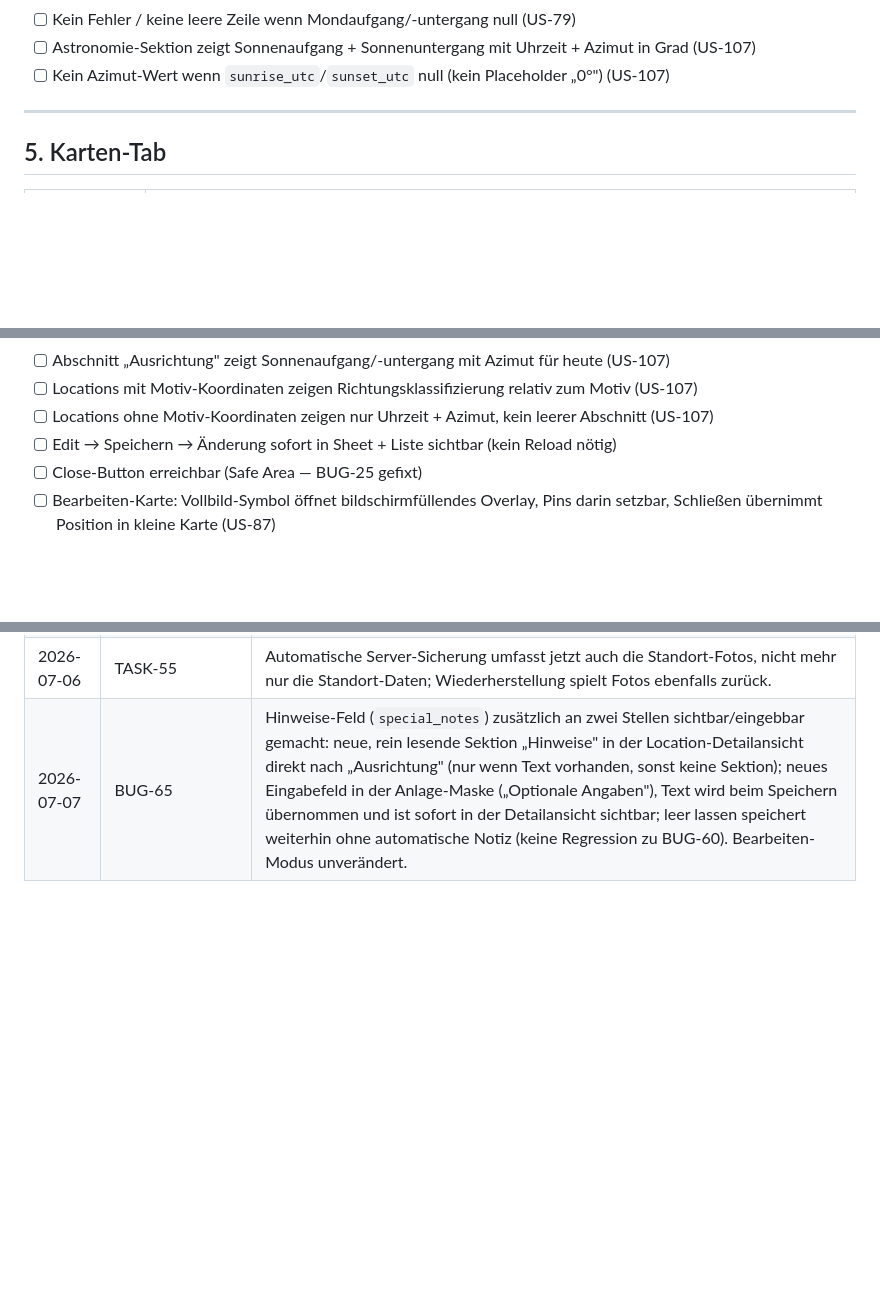
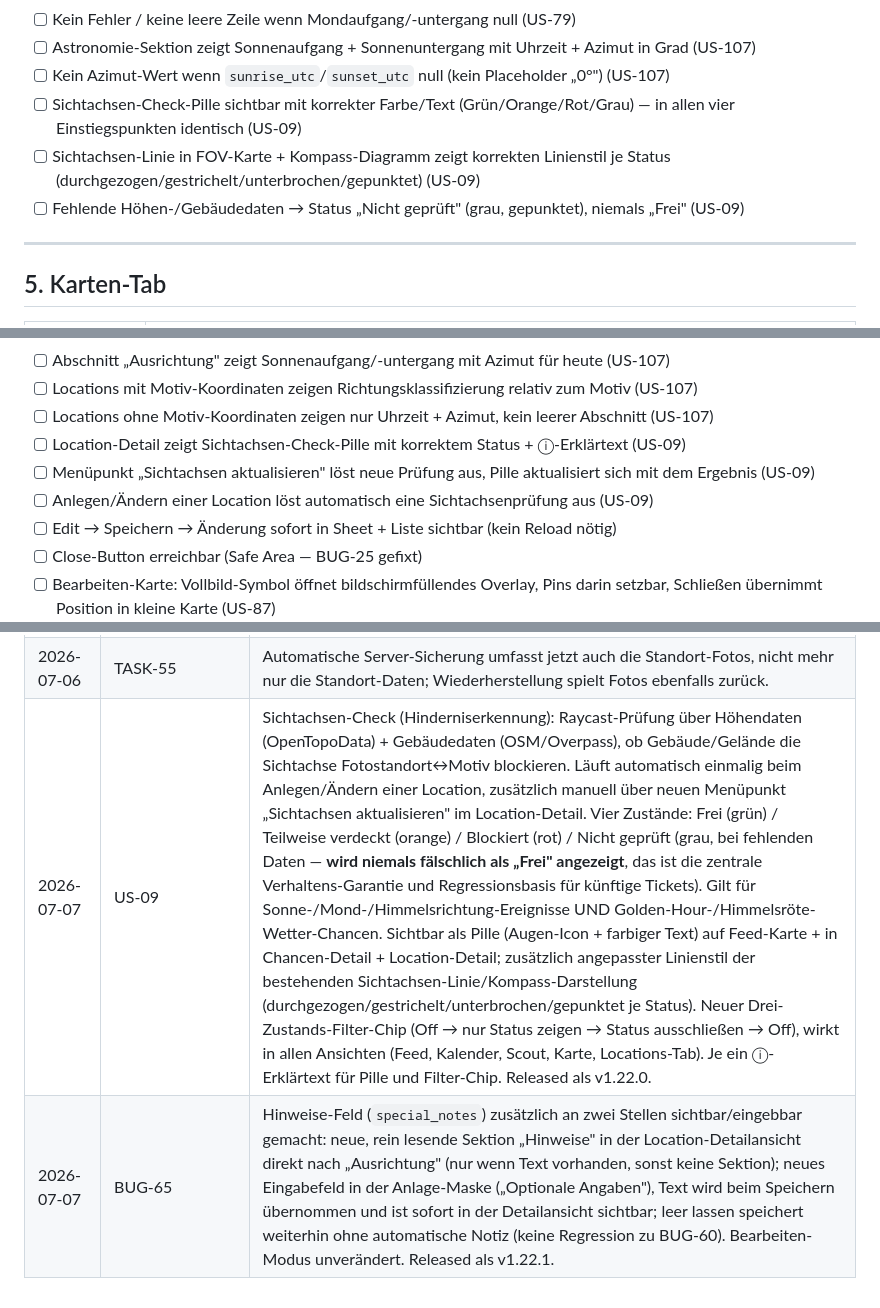
Before and after one commit to stephanschumann/fotoalert, a Markdown page: FotoAlert/PRODUCT.md, 3 parts joined by grey strips. Drawn GitHub-style; blank space fills up the shorter version.

```diff
--- a/FotoAlert/PRODUCT.md
+++ b/FotoAlert/PRODUCT.md
@@ -201,6 +211,9 @@ Gilt für alle Einstiegspunkte: Feed, Kalender, Scout, Location-Zukünftige-Even
 - [ ] Kein Fehler / keine leere Zeile wenn Mondaufgang/-untergang null (US-79)
 - [ ] Astronomie-Sektion zeigt Sonnenaufgang + Sonnenuntergang mit Uhrzeit + Azimut in Grad (US-107)
 - [ ] Kein Azimut-Wert wenn `sunrise_utc`/`sunset_utc` null (kein Placeholder „0°") (US-107)
+- [ ] Sichtachsen-Check-Pille sichtbar mit korrekter Farbe/Text (Grün/Orange/Rot/Grau) — in allen vier Einstiegspunkten identisch (US-09)
+- [ ] Sichtachsen-Linie in FOV-Karte + Kompass-Diagramm zeigt korrekten Linienstil je Status (durchgezogen/gestrichelt/unterbrochen/gepunktet) (US-09)
+- [ ] Fehlende Höhen-/Gebäudedaten → Status „Nicht geprüft" (grau, gepunktet), niemals „Frei" (US-09)
 
 ---
 
@@ -279,6 +294,9 @@ Gilt für alle Einstiegspunkte: Feed, Kalender, Scout, Location-Zukünftige-Even
 - [ ] Abschnitt „Ausrichtung" zeigt Sonnenaufgang/-untergang mit Azimut für heute (US-107)
 - [ ] Locations mit Motiv-Koordinaten zeigen Richtungsklassifizierung relativ zum Motiv (US-107)
 - [ ] Locations ohne Motiv-Koordinaten zeigen nur Uhrzeit + Azimut, kein leerer Abschnitt (US-107)
+- [ ] Location-Detail zeigt Sichtachsen-Check-Pille mit korrektem Status + ⓘ-Erklärtext (US-09)
+- [ ] Menüpunkt „Sichtachsen aktualisieren" löst neue Prüfung aus, Pille aktualisiert sich mit dem Ergebnis (US-09)
+- [ ] Anlegen/Ändern einer Location löst automatisch eine Sichtachsenprüfung aus (US-09)
 - [ ] Edit → Speichern → Änderung sofort in Sheet + Liste sichtbar (kein Reload nötig)
 - [ ] Close-Button erreichbar (Safe Area — BUG-25 gefixt)
 - [ ] Bearbeiten-Karte: Vollbild-Symbol öffnet bildschirmfüllendes Overlay, Pins darin setzbar, Schließen übernimmt Position in kleine Karte (US-87)
@@ -526,4 +545,5 @@ Welche Sektionen müssen nach welcher Art von Änderung geprüft werden:
 | 2026-07-05 | US-21 (Korrekturen nach 2. Testdurchlauf) | „?"-Header-Button optisch zurückgebaut auf gleiches Muster wie Suche/Filter/Refresh (kein Kreis-Outline/Sonderfarbe mehr, Kurskorrektur ggü. „soll auffallen"); Kartenlegende-Text korrigiert (Realitäts-Abgleich-Fehler: Haupt-Karte zeigt nur einheitliches Pin-Symbol, Fotograf-Standort/Motiv/Sichtachse existiert nur im Detail-Sheet „Karte & Blickwinkel") + Inline-SVG-Symbolbeispiele je Legendenpunkt ergänzt + Wetter-Legende-Verweis-Satz gelöscht; Glossar-Eintrag „Feed, Kalender, Scout" fachlich präzisiert (Feed = 14-Tage-Feed, Scout errechnet eigene Chancen unabhängig von Nutzer-Standorten, Betaversion, nicht verifiziert). |
 | 2026-07-05 | US-21 (Korrektur nach 3. Testdurchlauf) | Kartenlegende: Fotograf-Standort/Motiv/Sichtachse-Absatz komplett entfernt statt nur textlich korrigiert (auf Haupt-Karte nicht relevant) — behebt zugleich ein Rendering-Problem (Bold-Tags/Komma auf eigener Zeile), das durch Einbetten eines Block-Elements (`MapMarkers.legendHtml()`) in einen inline-flex-Span innerhalb eines `<p>` in der schmalen Overlay-Box entstand. Legende zeigt jetzt nur noch Pin-Symbol, Kartenebenen-Umschalter, GPS-Button. Layer-Switcher (`#map-layer-toggle`/`MapView.setLayer`) und GPS-Button (`.map-gps-btn`/`MapView.locateMe`) im Code verifiziert: beide sind eigenständige Buttons direkt im Haupt-Karten-Tab (`#page-map`), CSS zeigt keine Sichtbarkeits-Auffälligkeit. |
 | 2026-07-06 | TASK-55 | Automatische Server-Sicherung umfasst jetzt auch die Standort-Fotos, nicht mehr nur die Standort-Daten; Wiederherstellung spielt Fotos ebenfalls zurück. |
-| 2026-07-07 | BUG-65 | Hinweise-Feld (`special_notes`) zusätzlich an zwei Stellen sichtbar/eingebbar gemacht: neue, rein lesende Sektion „Hinweise" in der Location-Detailansicht direkt nach „Ausrichtung" (nur wenn Text vorhanden, sonst keine Sektion); neues Eingabefeld in der Anlage-Maske („Optionale Angaben"), Text wird beim Speichern übernommen und ist sofort in der Detailansicht sichtbar; leer lassen speichert weiterhin ohne automatische Notiz (keine Regression zu BUG-60). Bearbeiten-Modus unverändert. |
+| 2026-07-07 | US-09 | Sichtachsen-Check (Hinderniserkennung): Raycast-Prüfung über Höhendaten (OpenTopoData) + Gebäudedaten (OSM/Overpass), ob Gebäude/Gelände die Sichtachse Fotostandort↔Motiv blockieren. Läuft automatisch einmalig beim Anlegen/Ändern einer Location, zusätzlich manuell über neuen Menüpunkt „Sichtachsen aktualisieren" im Location-Detail. Vier Zustände: Frei (grün) / Teilweise verdeckt (orange) / Blockiert (rot) / Nicht geprüft (grau, bei fehlenden Daten — **wird niemals fälschlich als „Frei" angezeigt**, das ist die zentrale Verhaltens-Garantie und Regressionsbasis für künftige Tickets). Gilt für Sonne-/Mond-/Himmelsrichtung-Ereignisse UND Golden-Hour-/Himmelsröte-Wetter-Chancen. Sichtbar als Pille (Augen-Icon + farbiger Text) auf Feed-Karte + in Chancen-Detail + Location-Detail; zusätzlich angepasster Linienstil der bestehenden Sichtachsen-Linie/Kompass-Darstellung (durchgezogen/gestrichelt/unterbrochen/gepunktet je Status). Neuer Drei-Zustands-Filter-Chip (Off → nur Status zeigen → Status ausschließen → Off), wirkt in allen Ansichten (Feed, Kalender, Scout, Karte, Locations-Tab). Je ein ⓘ-Erklärtext für Pille und Filter-Chip. Released als v1.22.0. |
+| 2026-07-07 | BUG-65 | Hinweise-Feld (`special_notes`) zusätzlich an zwei Stellen sichtbar/eingebbar gemacht: neue, rein lesende Sektion „Hinweise" in der Location-Detailansicht direkt nach „Ausrichtung" (nur wenn Text vorhanden, sonst keine Sektion); neues Eingabefeld in der Anlage-Maske („Optionale Angaben"), Text wird beim Speichern übernommen und ist sofort in der Detailansicht sichtbar; leer lassen speichert weiterhin ohne automatische Notiz (keine Regression zu BUG-60). Bearbeiten-Modus unverändert. Released als v1.22.1. |
```
Also changed, not shown: other parts of FotoAlert/PRODUCT.md (+17 -4 lines).
